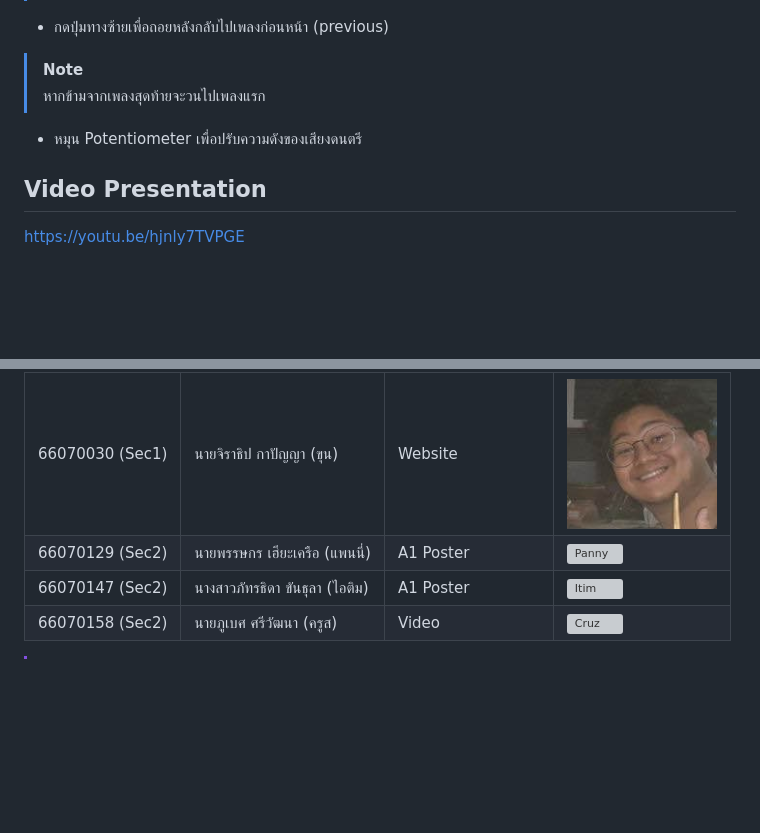
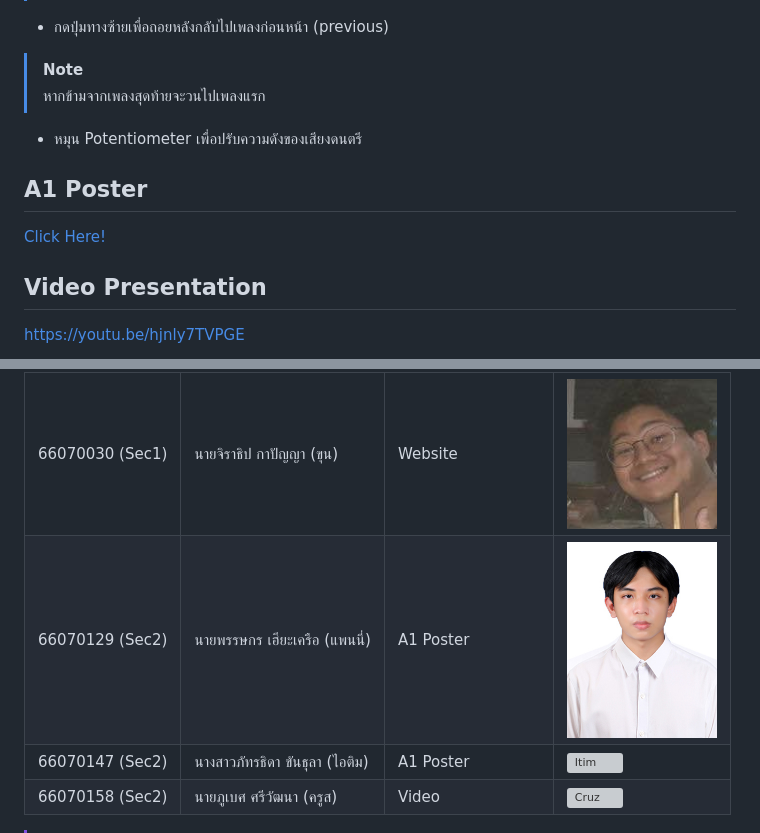
Before and after one commit to pubethSri/arduino-music-box, a Markdown page: README.md, 2 parts joined by grey strips. Rendered like a GitHub page; blank space fills up the shorter version; grey boxes are pictures that could not be loaded.

```diff
--- a/README.md
+++ b/README.md
@@ -15,6 +15,9 @@
 > หากข้ามจากเพลงสุดท้ายจะวนไปเพลงแรก
 - หมุน Potentiometer เพื่อปรับความดังของเสียงดนตรี
 
+## A1 Poster
+[Click Here!](poster.pdf)
+
 ## Video Presentation
 [https://youtu.be/hjnly7TVPGE](https://youtu.be/hjnly7TVPGE)
 
@@ -25,8 +28,8 @@
 | ID       | Name                                  | Responsibilities*                    |  Img                    |
 |----------|------------------------------------------|--------------------------------| --------------------------------|
 | 66070030 (Sec1) | นายจิราธิป กาปัญญา (ขุน)            | Website                       | <img alt="Kuhn" height="150" src="docs/images/kuen.png" width="150"/>|
-| 66070129 (Sec2) | นายพรรษกร เฮียะเครือ (แพนนี่)         | A1 Poster                     | <img alt="Panny" height="150" src="docs/images/panny.png" width="150"/>|
-| 66070147 (Sec2) | นางสาวภัทรธิดา ขันธุลา (ไอติม)  | A1 Poster                         | <img alt="Itim" height="150" src="docs/images/mixue.png" width="150"/>|
+| 66070129 (Sec2) | นายพรรษกร เฮียะเครือ (แพนนี่)         | A1 Poster                     | <img alt="Panny" height="150" src="docs/images/pan.jpg" width="150"/>|
+| 66070147 (Sec2) | นางสาวภัทรธิดา ขันธุลา (ไอติม)  | A1 Poster                         | <img alt="Itim" height="150" src="docs/images/itim.jpeg" width="150"/>|
 | 66070158 (Sec2) | นายภูเบศ ศรีวัฒนา (ครูส)              | Video                      | <img alt="Cruz" height="150" src="docs/images/cruz.png" width="150"/>|
 
 > [!IMPORTANT]
```
